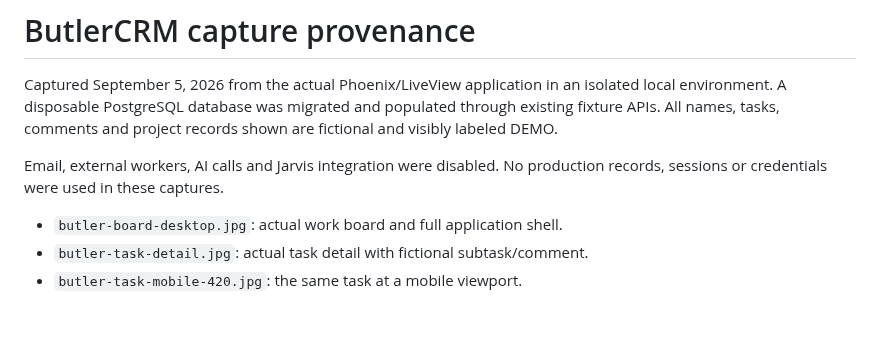
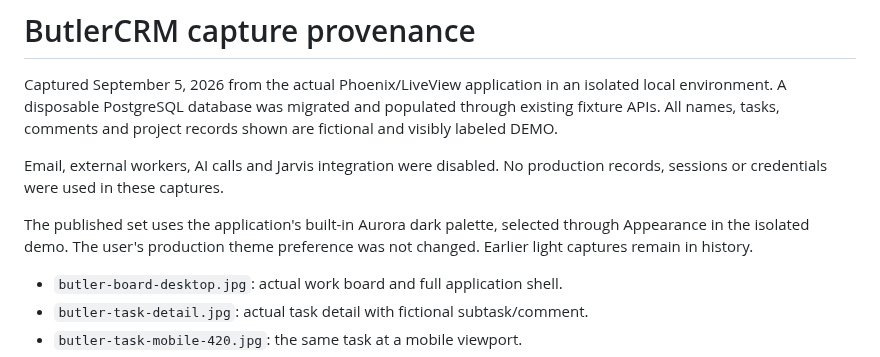
Before and after one commit to PascalAI2024/portfolio, a Markdown page: assets/butlercrm/README.md, the part around the change. Rendered like a GitHub page; blank space fills up the shorter version.

Commit message:
Use actual dark Butler interface across the public gallery

```diff
--- a/assets/butlercrm/README.md
+++ b/assets/butlercrm/README.md
@@ -7,6 +7,10 @@ project records shown are fictional and visibly labeled DEMO.
 
 Email, external workers, AI calls and Jarvis integration were disabled.
 No production records, sessions or credentials were used in these captures.
+
+The published set uses the application's built-in Aurora dark palette,
+selected through Appearance in the isolated demo. The user's production
+theme preference was not changed. Earlier light captures remain in history.
 
 - `butler-board-desktop.jpg`: actual work board and full application shell.
 - `butler-task-detail.jpg`: actual task detail with fictional subtask/comment.
```
Also changed, not shown: assets/butlercrm/butler-board-desktop.jpg, assets/butlercrm/butler-task-detail.jpg, assets/butlercrm/butler-task-mobile-420.jpg, assets/butlercrm/customer-desktop.jpg, assets/butlercrm/customer-mobile.jpg, assets/butlercrm/pipeline-desktop-v2.jpg, 1 other file.
